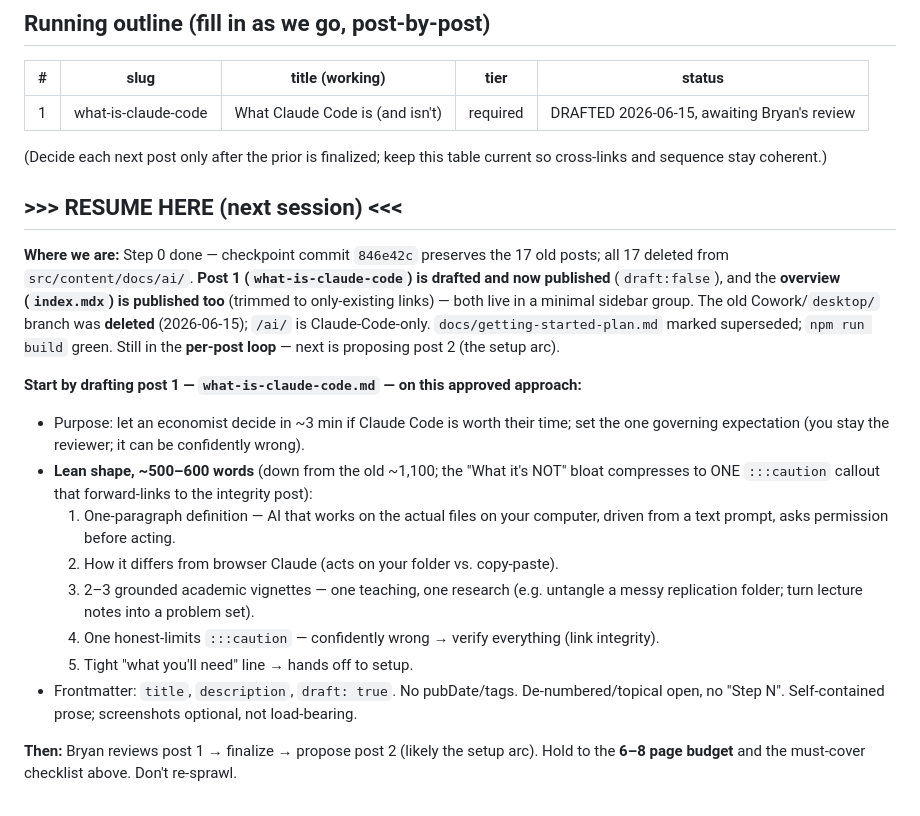
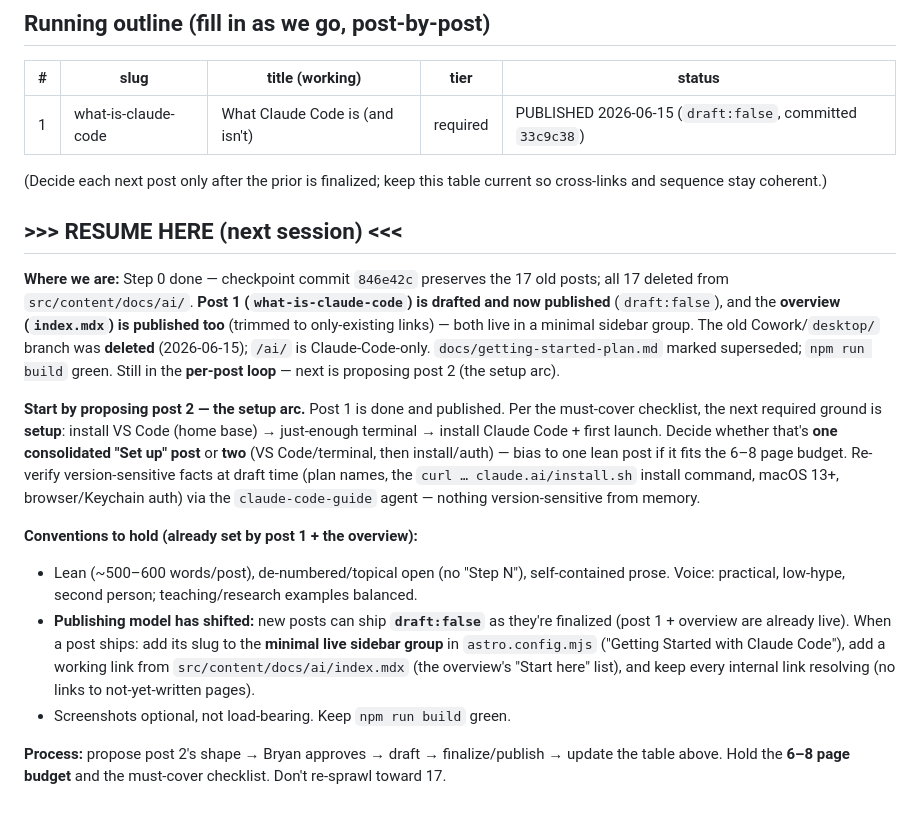
Before and after one commit to bryanpcutsinger/bryanpcutsinger.github.io, a Markdown page: docs/guide-rebuild-notes.md, the part around the change. Drawn GitHub-style.

Commit message:
docs: update guide-rebuild resume notes — post 1 published, resume at post 2
Co-Authored-By: Claude Opus 4.8 <noreply@anthropic.com>

```diff
--- a/docs/guide-rebuild-notes.md
+++ b/docs/guide-rebuild-notes.md
@@ -71,7 +71,7 @@ keep it in the Required tier even if the dedicated "verifying" routine gets fold
 
 | # | slug | title (working) | tier | status |
 |---|------|-----------------|------|--------|
-| 1 | what-is-claude-code | What Claude Code is (and isn't) | required | DRAFTED 2026-06-15, awaiting Bryan's review |
+| 1 | what-is-claude-code | What Claude Code is (and isn't) | required | PUBLISHED 2026-06-15 (`draft:false`, committed `33c9c38`) |
 
 (Decide each next post only after the prior is finalized; keep this table current so
 cross-links and sequence stay coherent.)
@@ -86,20 +86,24 @@ Cowork/`desktop/` branch was **deleted** (2026-06-15); `/ai/` is Claude-Code-onl
 `docs/getting-started-plan.md` marked superseded; `npm run build` green. Still in the
 **per-post loop** — next is proposing post 2 (the setup arc).
 
-**Start by drafting post 1 — `what-is-claude-code.md` — on this approved approach:**
-- Purpose: let an economist decide in ~3 min if Claude Code is worth their time; set the
-  one governing expectation (you stay the reviewer; it can be confidently wrong).
-- **Lean shape, ~500–600 words** (down from the old ~1,100; the "What it's NOT" bloat
-  compresses to ONE `:::caution` callout that forward-links to the integrity post):
-  1. One-paragraph definition — AI that works on the actual files on your computer, driven
-     from a text prompt, asks permission before acting.
-  2. How it differs from browser Claude (acts on your folder vs. copy-paste).
-  3. 2–3 grounded academic vignettes — one teaching, one research (e.g. untangle a messy
-     replication folder; turn lecture notes into a problem set).
-  4. One honest-limits `:::caution` — confidently wrong → verify everything (link integrity).
-  5. Tight "what you'll need" line → hands off to setup.
-- Frontmatter: `title`, `description`, `draft: true`. No pubDate/tags. De-numbered/topical
-  open, no "Step N". Self-contained prose; screenshots optional, not load-bearing.
+**Start by proposing post 2 — the setup arc.** Post 1 is done and published. Per the
+must-cover checklist, the next required ground is **setup**: install VS Code (home base) →
+just-enough terminal → install Claude Code + first launch. Decide whether that's **one
+consolidated "Set up" post** or **two** (VS Code/terminal, then install/auth) — bias to one
+lean post if it fits the 6–8 page budget. Re-verify version-sensitive facts at draft time
+(plan names, the `curl … claude.ai/install.sh` install command, macOS 13+, browser/Keychain
+auth) via the `claude-code-guide` agent — nothing version-sensitive from memory.
 
-**Then:** Bryan reviews post 1 → finalize → propose post 2 (likely the setup arc). Hold to
-the **6–8 page budget** and the must-cover checklist above. Don't re-sprawl.
+**Conventions to hold (already set by post 1 + the overview):**
+- Lean (~500–600 words/post), de-numbered/topical open (no "Step N"), self-contained prose.
+  Voice: practical, low-hype, second person; teaching/research examples balanced.
+- **Publishing model has shifted:** new posts can ship **`draft:false`** as they're
+  finalized (post 1 + overview are already live). When a post ships: add its slug to the
+  **minimal live sidebar group** in `astro.config.mjs` ("Getting Started with Claude Code"),
+  add a working link from `src/content/docs/ai/index.mdx` (the overview's "Start here" list),
+  and keep every internal link resolving (no links to not-yet-written pages).
+- Screenshots optional, not load-bearing. Keep `npm run build` green.
+
+**Process:** propose post 2's shape → Bryan approves → draft → finalize/publish → update the
+table above. Hold the **6–8 page budget** and the must-cover checklist. Don't re-sprawl
+toward 17.
```
